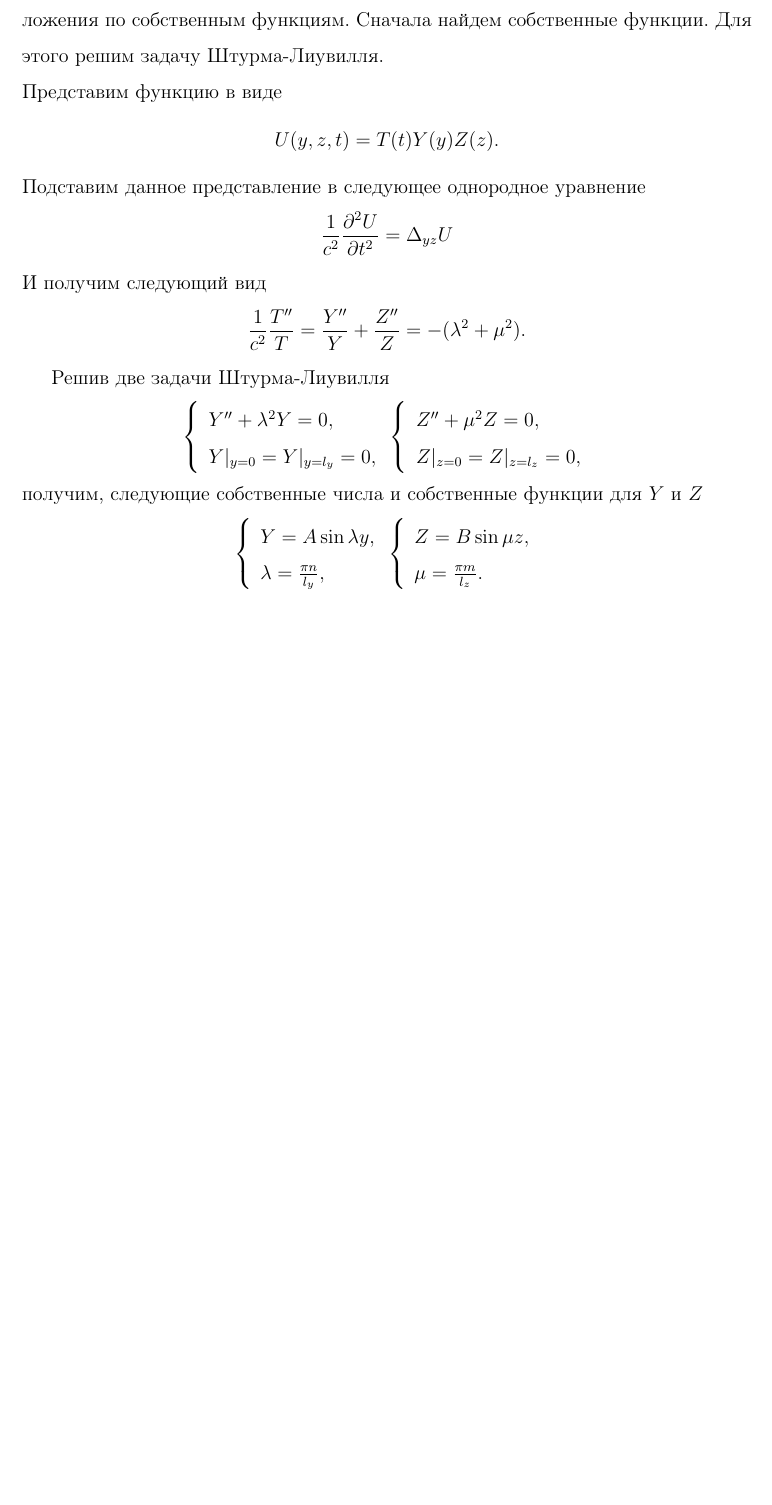
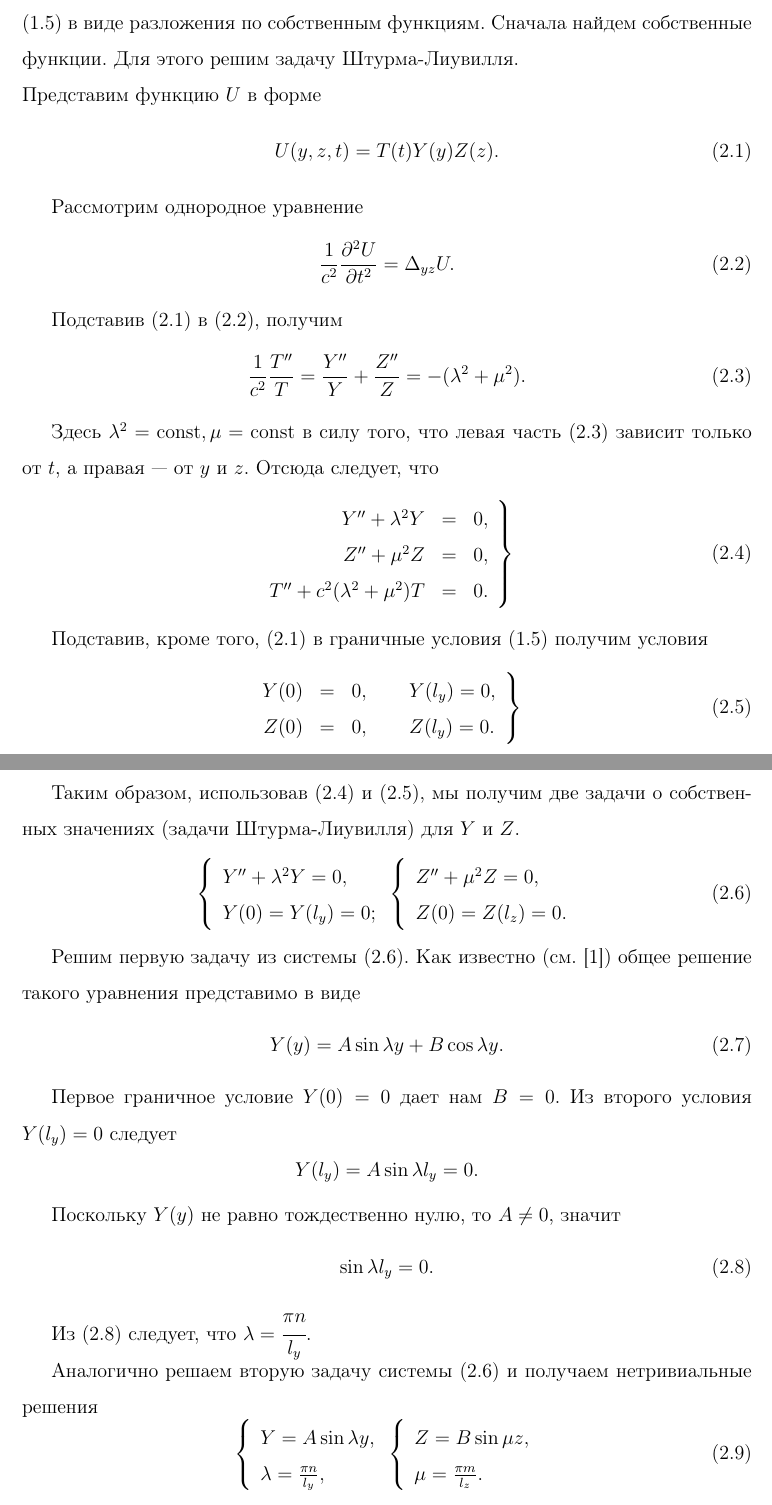
Before and after one commit to menchauser/pde-course, a LaTeX document (Main.tex, which reads Solve.tex): part of page 10 of 20 before the commit and two parts of pages 10 and 11 of 21 after it, the two joined at a grey line, cut so that both start at the same text, the shorter picture padded with empty space. Compiled offline with pdfLaTeX.

Commit message:
Fixed representation of eigen functions obtaining.

```diff
--- a/Main.tex
+++ b/Main.tex
@@ -51,6 +51,8 @@
 
 \newcommand{\diff}{\mathrm{d}}
 
+\newcommand{\const}{\mathrm{const}}
+
 \newenvironment{equationsset}
 {\left\{\begin{array}{rcl}}
 {\end{array}\right.}
--- a/Solve.tex
+++ b/Solve.tex
@@ -1,40 +1,89 @@
 \chapter{Решение}
+\section{Собственные функции}
+Для последующих действий необходимо представить функцию $U$ из задачи \eqref{eq:new_problem} в виде разложения по собственным функциям. Сначала найдем собственные функции. Для этого решим задачу Штурма-Лиувилля.\\
+Представим функцию $U$ в форме
+\begin{equation}
+  \label{func:form}
+  U(y, z, t) = T(t)Y(y)Z(z).
+\end{equation}
 
-\section{Собственные функции}
+Рассмотрим однородное уравнение
+\begin{equation}
+  \label{eq:uniform}
+  \frac{1}{c^2} \frac{\partial^2 U}{\partial t^2} = \Delta_{yz} U.\\
+\end{equation}
 
-Для последующих действий необходимо представить функцию $U$ в виде разложения по собственным функциям. Сначала найдем собственные функции. Для этого решим задачу Штурма-Лиувилля.\\
-Представим функцию в виде
-\[
-U(y, z, t) = T(t)Y(y)Z(z).
-\]
-Подставим данное представление в следующее однородное уравнение
-\[
-\frac{1}{c^2} \frac{\partial^2 U}{\partial t^2} = \Delta_{yz} U\\
-\]
-И получим следующий вид
-\[
+Подставив \eqref{func:form} в \eqref{eq:uniform}, получим
+\begin{equation}
+  \label{eq:equality}
   \frac{1}{c^2}\frac{T''}{T} = \frac{Y''}{Y} + \frac{Z''}{Z} = -(\lambda^2 + \mu^2).\\
-\]
+\end{equation}
 
-Решив две задачи Штурма-Лиувилля
-\[
+Здесь $\lambda^2 = \const, \mu = \const$ в силу того, что левая часть \eqref{eq:equality} зависит только от $t$,
+а правая~--- от $y$ и $z$. Отсюда следует, что
+\begin{equation}
+  \label{eq:shturm-liuville}
+  \left.
+  \begin{array}{rcl}
+    Y'' + \lambda^2 Y &=& 0,\\
+    Z'' + \mu^2 Z &=& 0,\\
+    T'' + c^2(\lambda^2 + \mu^2)T &=& 0.
+  \end{array}
+  \right\}
+\end{equation}
+
+Подставив, кроме того, \eqref{func:form} в граничные условия \eqref{eq:new_problem} получим условия
+\begin{equation}
+  \left.
+  \label{eq:conditions}
+  \begin{array}{rcl}
+    Y(0) &=& 0,\qquad Y(l_y) = 0,\\
+    Z(0) &=& 0,\qquad Z(l_y) = 0.
+  \end{array}
+  \right\}
+\end{equation}
+
+Таким образом, использовав \eqref{eq:shturm-liuville} и \eqref{eq:conditions}, мы получим две задачи о собственных значениях (задачи Штурма-Лиувилля) для $Y$ и $Z$.
+\begin{equation}
+  \label{eq:shturm-liuville-final}
   \begin{array}{ll}
     \left\{
       \begin{array}{l}
         Y'' + \lambda^2Y = 0, \\
-      Y|_{y=0} = Y|_{y=l_y} = 0,
+        Y(0) = Y(l_y) = 0;
       \end{array}
     \right.
     \left\{
       \begin{array}{l}
         Z'' + \mu^2Z = 0, \\
-      Z|_{z=0} = Z|_{z=l_z} = 0,
+        Z(0) = Z(l_z) = 0.
       \end{array}
     \right.
   \end{array}
+\end{equation}
+
+Решим первую задачу из системы \eqref{eq:shturm-liuville-final}. Как известно (см. \cite{samarsky}) общее решение такого уравнения представимо в виде
+\begin{equation}
+  \label{eq:common-solution}
+  Y(y) = A\sin{\lambda y} + B\cos{\lambda y}.
+\end{equation}
+
+Первое граничное условие $Y(0) = 0$ дает нам $B = 0$. Из второго условия $Y(l_y) = 0$ следует
+\[
+Y(l_y) = A\sin{\lambda l_y} = 0.
 \]
-получим, следующие собственные числа и собственные функции для $Y$ и $Z$
-\[
+
+Поскольку $Y(y)$ не равно тождественно нулю, то $A \ne 0$, значит
+\begin{equation}
+  \label{eq:sin}
+  \sin{\lambda l_y} = 0.
+\end{equation}
+
+Из \eqref{eq:sin} следует, что $\lambda = \cfrac{\pi n}{l_y}$.
+
+Аналогично решаем вторую задачу системы \eqref{eq:shturm-liuville-final} и получаем нетривиальные решения
+\begin{equation}
+  \label{func:eigen}
   \begin{array}{ll}
     \left\{
       \begin{array}{l}
@@ -49,7 +98,7 @@ U(y, z, t) = T(t)Y(y)Z(z).
       \end{array}
     \right.
   \end{array}
-\]
+\end{equation}
 
 \section{Поиск решения}
 
```
Also changed, not shown: Model.tex (+0 -1 lines), Main.tex (4 more changed lines), Solve.tex (37 more changed lines). Lines whose indentation alone changed are shown as unchanged.
